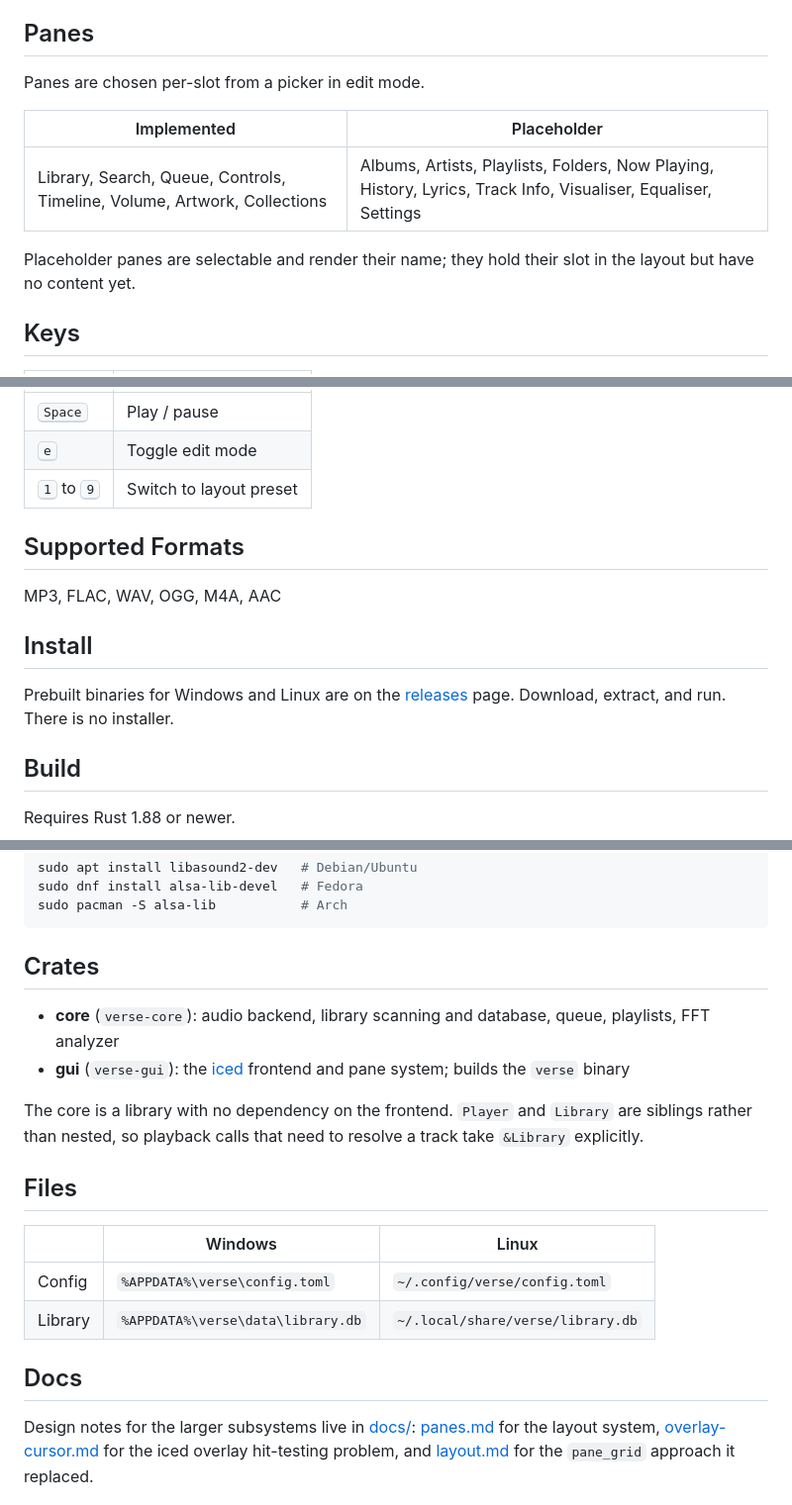
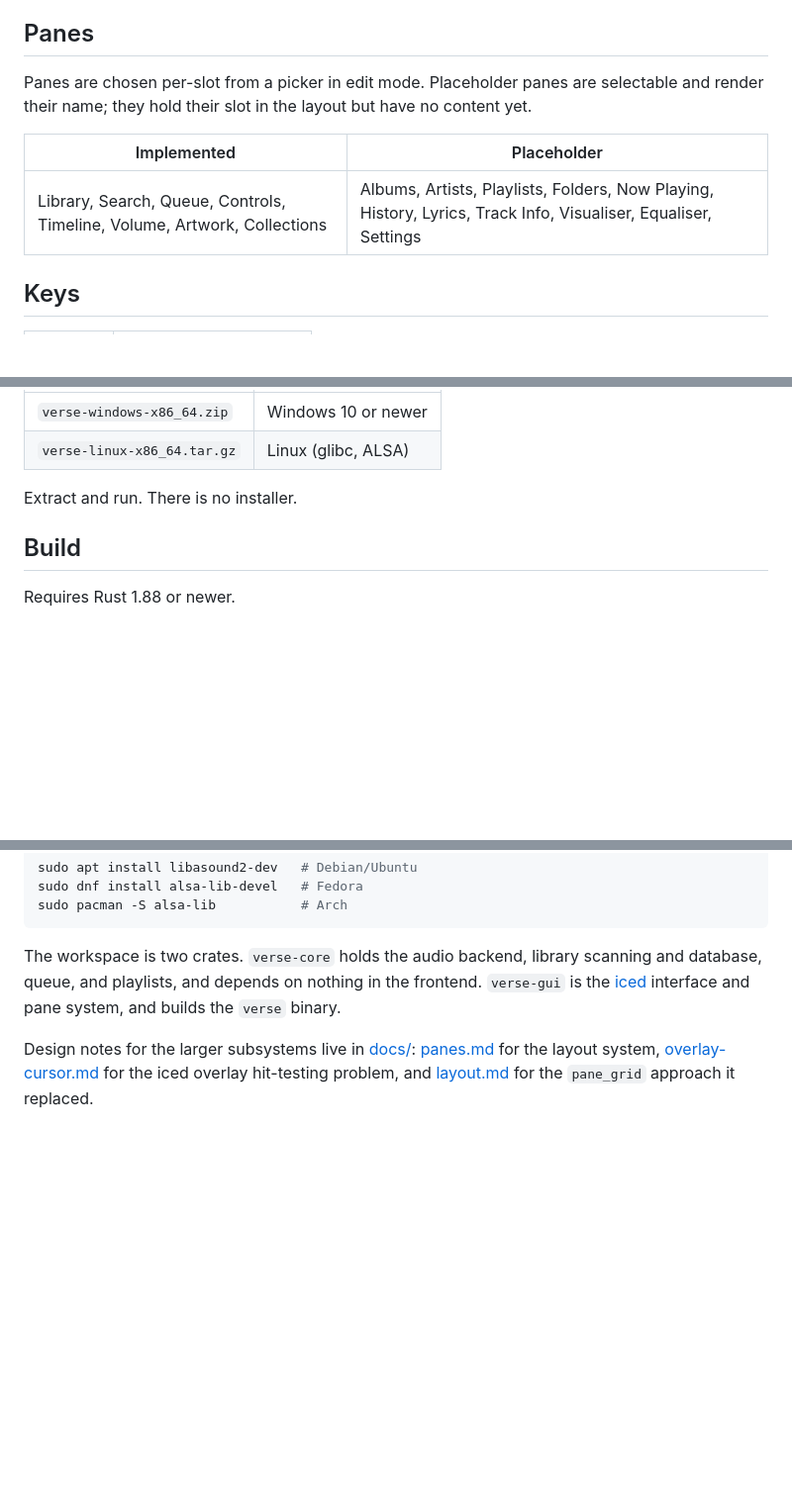
Before and after one commit to nnmarcoo/msc, a Markdown page: README.md, 3 parts joined by grey strips. Shown at 99% size. GitHub-like rendering; blank space fills up the shorter version.

````diff
--- a/README.md
+++ b/README.md
@@ -39,13 +56,20 @@ handles, split buttons, and locks fade in over it.
 ## Panes
 
-Panes are chosen per-slot from a picker in edit mode.
+Panes are chosen per-slot from a picker in edit mode. Placeholder panes are
+selectable and render their name; they hold their slot in the layout but have no
+content yet.
 
-| Implemented | Placeholder |
-| --- | --- |
-| Library, Search, Queue, Controls, Timeline, Volume, Artwork, Collections | Albums, Artists, Playlists, Folders, Now Playing, History, Lyrics, Track Info, Visualiser, Equaliser, Settings |
-
-Placeholder panes are selectable and render their name; they hold their slot in
-the layout but have no content yet.
+<table align="center">
+  <thead>
+    <tr><th>Implemented</th><th>Placeholder</th></tr>
+  </thead>
+  <tbody>
+    <tr>
+      <td>Library, Search, Queue, Controls, Timeline, Volume, Artwork, Collections</td>
+      <td>Albums, Artists, Playlists, Folders, Now Playing, History, Lyrics, Track Info, Visualiser, Equaliser, Settings</td>
+    </tr>
+  </tbody>
+</table>
 
 ## Keys
 
@@ -53,17 +93,8 @@ the layout but have no content yet.
 | --- | --- |
-| <kbd>Space</kbd> | Play / pause |
-| <kbd>e</kbd> | Toggle edit mode |
-| <kbd>1</kbd> to <kbd>9</kbd> | Switch to layout preset |
+| `verse-windows-x86_64.zip` | Windows 10 or newer |
+| `verse-linux-x86_64.tar.gz` | Linux (glibc, ALSA) |
 
-## Supported Formats
-
-MP3, FLAC, WAV, OGG, M4A, AAC
-
-## Install
-
-Prebuilt binaries for Windows and Linux are on the
-[releases](https://github.com/nnmarcoo/verse/releases/latest) page. Download,
-extract, and run. There is no installer.
+Extract and run. There is no installer.
 
 ## Build
 
@@ -82,23 +113,10 @@ sudo dnf install alsa-lib-devel   # Fedora
 sudo pacman -S alsa-lib           # Arch
 ```
 
-## Crates
-
-- **core** (`verse-core`): audio backend, library scanning and database, queue, playlists, FFT analyzer
-- **gui** (`verse-gui`): the [iced](https://iced.rs) frontend and pane system; builds the `verse` binary
-
-The core is a library with no dependency on the frontend. `Player` and `Library`
-are siblings rather than nested, so playback calls that need to resolve a track
-take `&Library` explicitly.
-
-## Files
-
-| | Windows | Linux |
-| --- | --- | --- |
-| Config | `%APPDATA%\verse\config.toml` | `~/.config/verse/config.toml` |
-| Library | `%APPDATA%\verse\data\library.db` | `~/.local/share/verse/library.db` |
-
-## Docs
+The workspace is two crates. `verse-core` holds the audio backend, library
+scanning and database, queue, and playlists, and depends on nothing in the
+frontend. `verse-gui` is the [iced](https://iced.rs) interface and pane system,
+and builds the `verse` binary.
 
 Design notes for the larger subsystems live in [docs/](docs/):
 [panes.md](docs/panes.md) for the layout system,
````
Also changed, not shown: other parts of README.md (+50 -5 lines).
